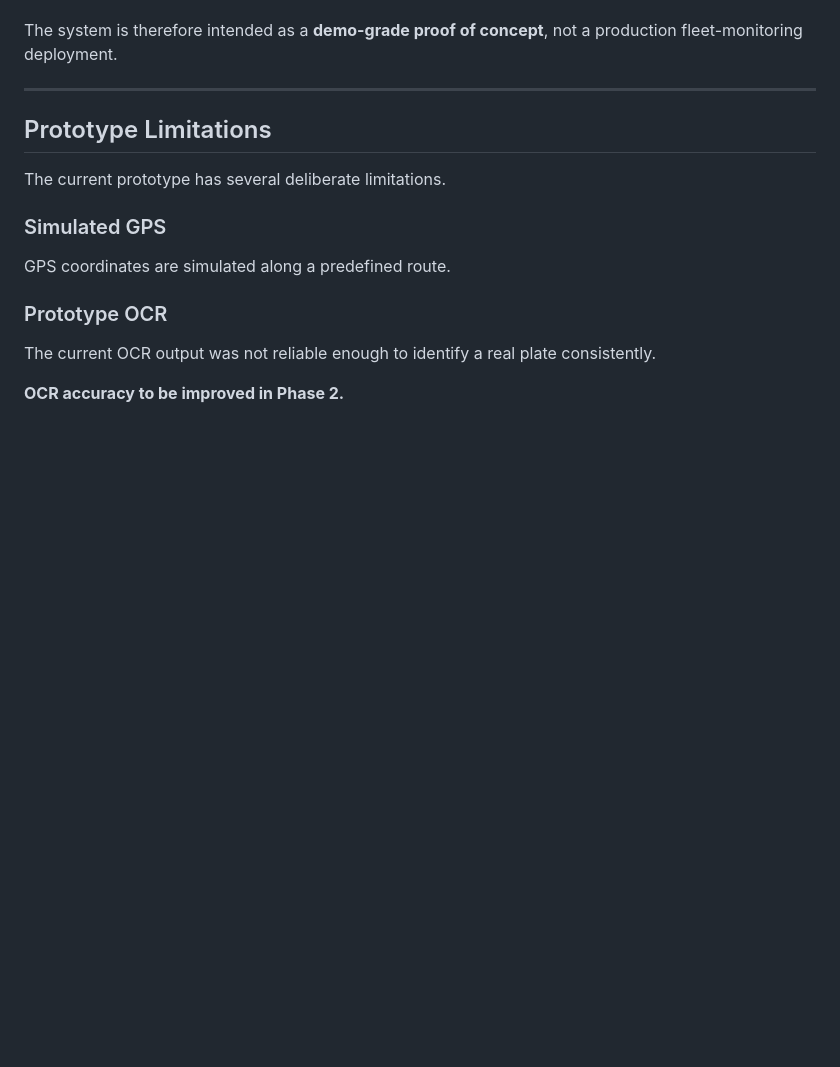
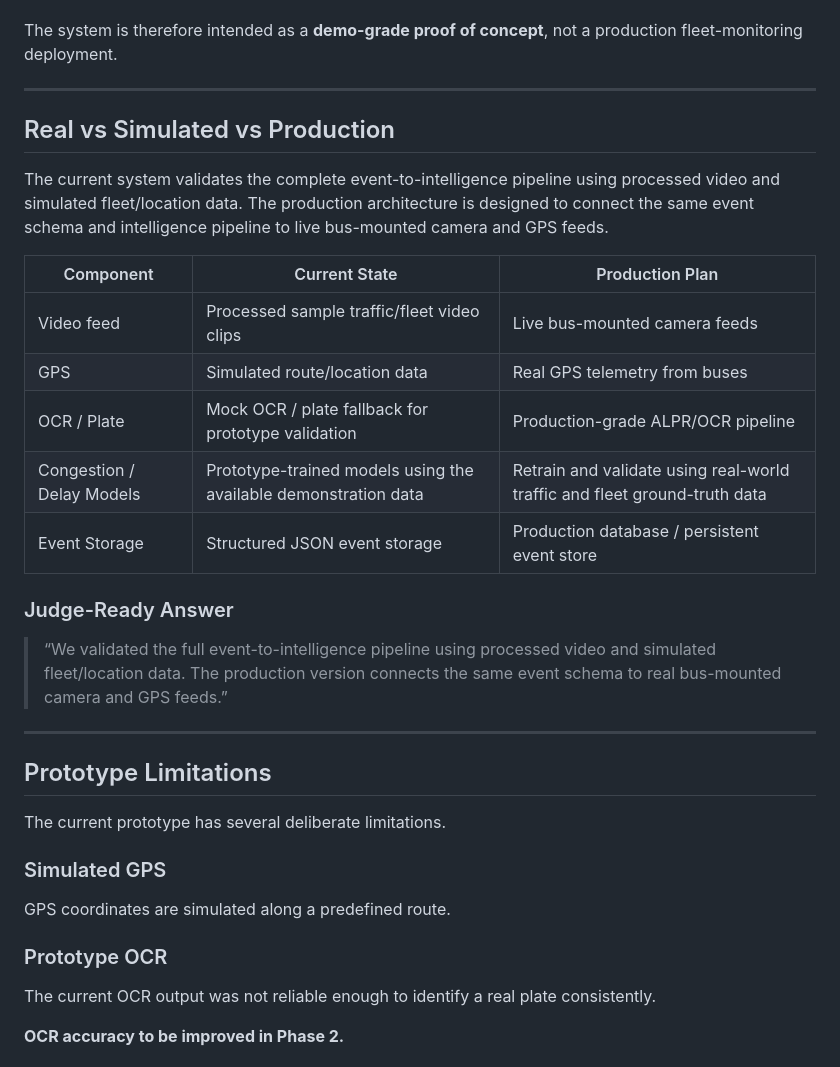
Before and after one commit to ajeetsherkar/transitnexus-sih, a Markdown page: README.md, the part around the change. Drawn GitHub-style; blank space fills up the shorter version.

Commit message:
Add Real vs Simulated vs Production transparency table to README

```diff
--- a/README.md
+++ b/README.md
@@ -613,6 +613,23 @@ The system is therefore intended as a **demo-grade proof of concept**, not a pro
 
 ---
 
+## Real vs Simulated vs Production
+
+The current system validates the complete event-to-intelligence pipeline using processed video and simulated fleet/location data. The production architecture is designed to connect the same event schema and intelligence pipeline to live bus-mounted camera and GPS feeds.
+
+| Component | Current State | Production Plan |
+|---|---|---|
+| Video feed | Processed sample traffic/fleet video clips | Live bus-mounted camera feeds |
+| GPS | Simulated route/location data | Real GPS telemetry from buses |
+| OCR / Plate | Mock OCR / plate fallback for prototype validation | Production-grade ALPR/OCR pipeline |
+| Congestion / Delay Models | Prototype-trained models using the available demonstration data | Retrain and validate using real-world traffic and fleet ground-truth data |
+| Event Storage | Structured JSON event storage | Production database / persistent event store |
+### Judge-Ready Answer
+
+> “We validated the full event-to-intelligence pipeline using processed video and simulated fleet/location data. The production version connects the same event schema to real bus-mounted camera and GPS feeds.”
+
+---
+
 ## Prototype Limitations
 
 The current prototype has several deliberate limitations.
```
